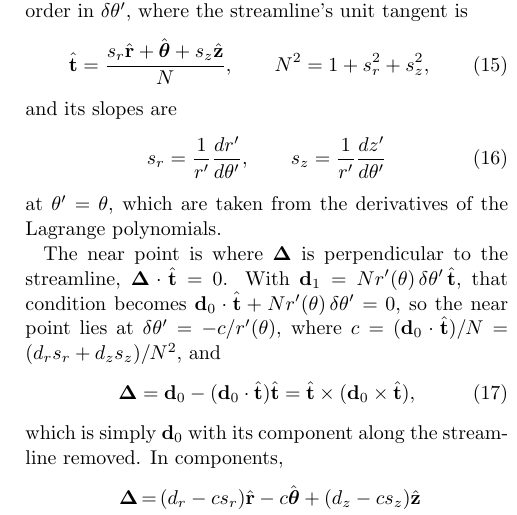
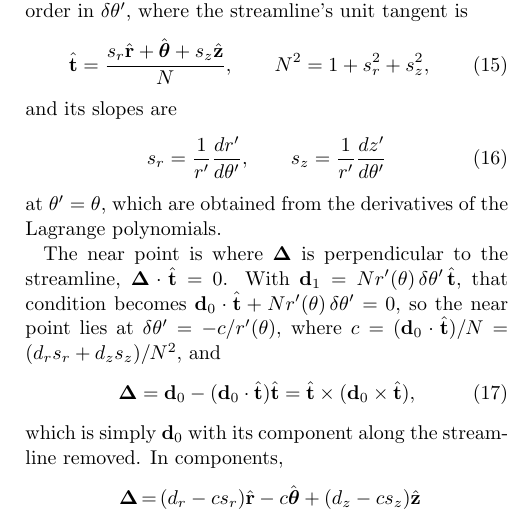
Before and after one commit to joehahn/epi_int_3d, a LaTeX paper (paper/epi_int_3d.tex): part of one column of page 3 of 8, cut so that both start at the same text. Compiled offline with pdfLaTeX.

Commit message:
Paper: slopes 'obtained from' the Lagrange derivatives
Co-Authored-By: Claude Opus 5.5 <noreply@anthropic.com>

```diff
--- a/paper/epi_int_3d.tex
+++ b/paper/epi_int_3d.tex
@@ -255,7 +255,7 @@ and its slopes are
     s_r = \frac{1}{r'}\frac{dr'}{d\theta'}, \qquad
     s_z = \frac{1}{r'}\frac{dz'}{d\theta'}
 \end{equation}
-at $\theta' = \theta$, which are taken from the derivatives of the Lagrange polynomials.
+at $\theta' = \theta$, which are obtained from the derivatives of the Lagrange polynomials.
 
 The near point is where $\boldsymbol{\Delta}$ is perpendicular to the streamline,
 $\boldsymbol{\Delta}\cdot\hat{\mathbf{t}} = 0$. With $\mathbf{d}_1 = N r'(\theta)\,\delta\theta'\,
```
Also changed, not shown: prompts/13-paper-streamline-gravity.md (+4 -0 lines), paper/epi_int_3d.pdf.
